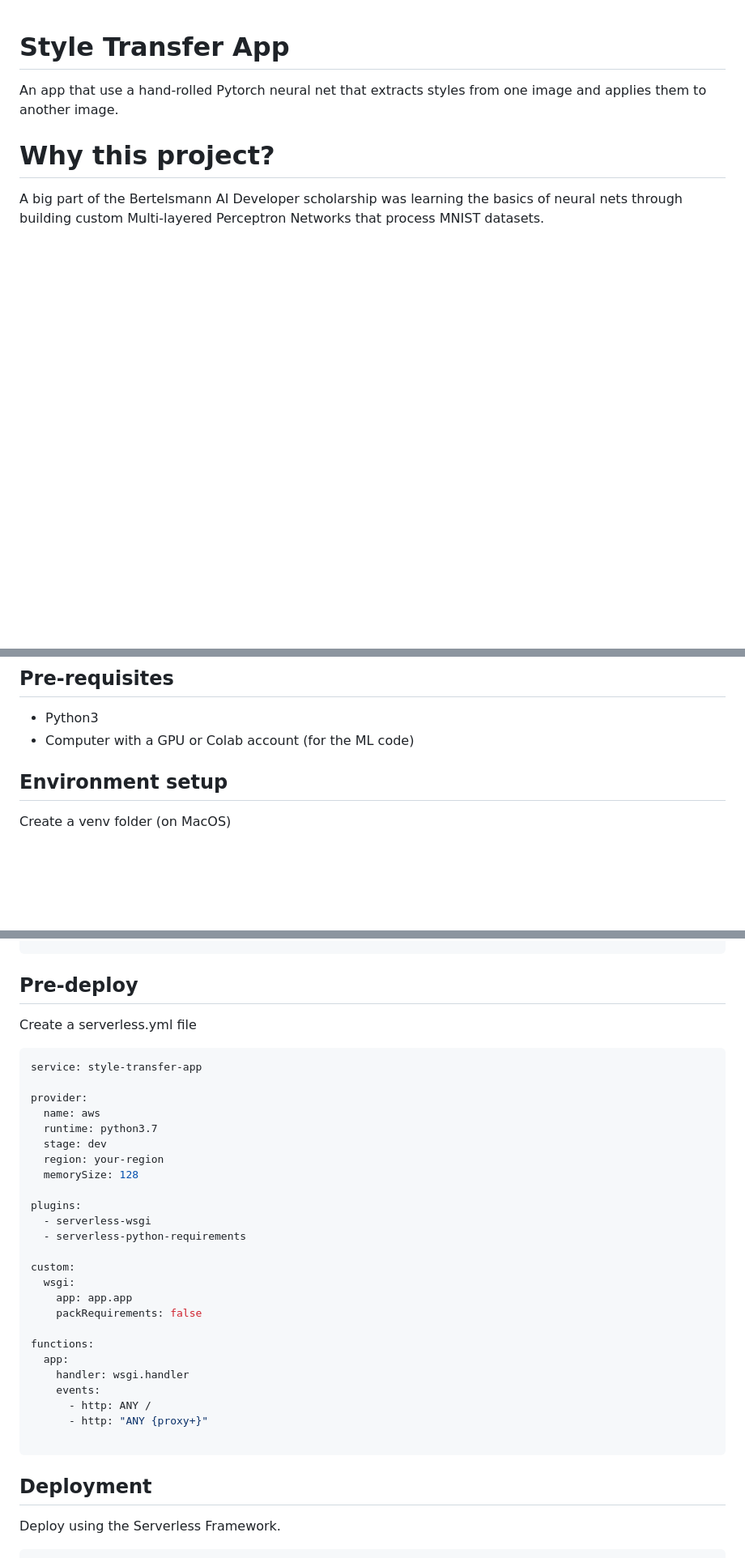
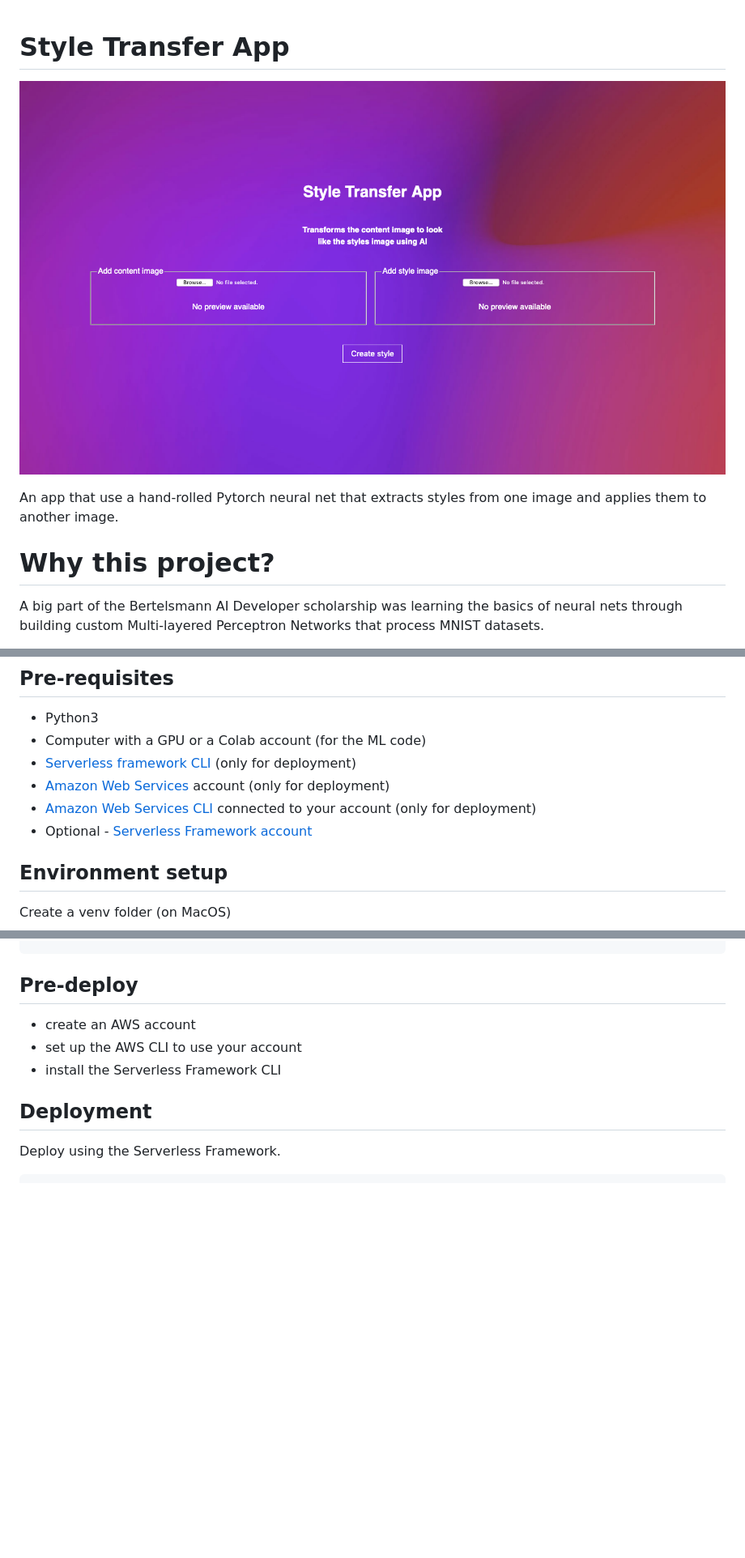
Before and after one commit to alanionita/Style-Transfer-App-Flask-Pytorch-Python, a Markdown page: README.md, 3 parts joined by grey strips. Shown: that part at 81% size. Rendered like a GitHub page; pictures changed too: readme_assets/images/ui-screenshot.png (added); blank space fills up the shorter version.

Commit message:
DOCS : updates the docs with new pre-requisites needed for deployment and also updated the pre-deploy step

````diff
--- a/README.md
+++ b/README.md
@@ -1,4 +1,6 @@
 # Style Transfer App
+
+![app screenshot](readme_assets/images/ui-screenshot.png)
 
 An app that use a hand-rolled Pytorch neural net that extracts styles from one image and applies them to another image.
 
@@ -25,7 +27,11 @@ As in that paper we use a 19-layer VGG Network to extract content and style feat
 ## Pre-requisites
 
 * Python3
-* Computer with a GPU or Colab account (for the ML code)
+* Computer with a GPU or a Colab account (for the ML code)
+* [Serverless framework CLI](https://serverless.com/framework/docs/getting-started/) (only for deployment)
+* [Amazon Web Services](https://aws.amazon.com/) account (only for deployment)
+* [Amazon Web Services CLI](https://github.com/aws/aws-cli) connected to your account (only for deployment)
+* Optional - [Serverless Framework account](serverless.com/)
 
 ## Environment setup
 
@@ -75,35 +80,9 @@ sls wsgi serve
 
 ## Pre-deploy
 
-Create a serverless.yml file
-
-```yml
-service: style-transfer-app
-
-provider:
-  name: aws
-  runtime: python3.7
-  stage: dev
-  region: your-region
-  memorySize: 128
-
-plugins:
-  - serverless-wsgi
-  - serverless-python-requirements
-
-custom:
-  wsgi:
-    app: app.app
-    packRequirements: false
-
-functions:
-  app:
-    handler: wsgi.handler
-    events:
-      - http: ANY /
-      - http: "ANY {proxy+}"
-
-```
+- create an AWS account
+- set up the AWS CLI to use your account
+- install the Serverless Framework CLI
 
 ## Deployment
 
````
Also changed, not shown: other parts of README.md (+3 -3 lines).
